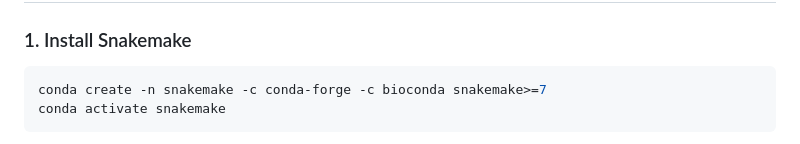
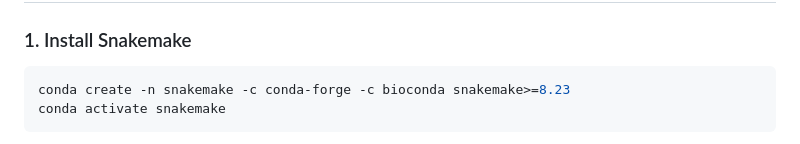
Before and after one commit to Winshipe/omm12_CallConfidence_workflow, a Markdown page: README.md, the part around the change. Drawn GitHub-style.

Commit message:
Increased minimum snakemake version

````diff
--- a/README.md
+++ b/README.md
@@ -34,7 +34,7 @@ references (FASTA)
 ### 1. Install Snakemake
 
 ```bash
-conda create -n snakemake -c conda-forge -c bioconda snakemake>=7
+conda create -n snakemake -c conda-forge -c bioconda snakemake>=8.23
 conda activate snakemake
 ```
 
````
